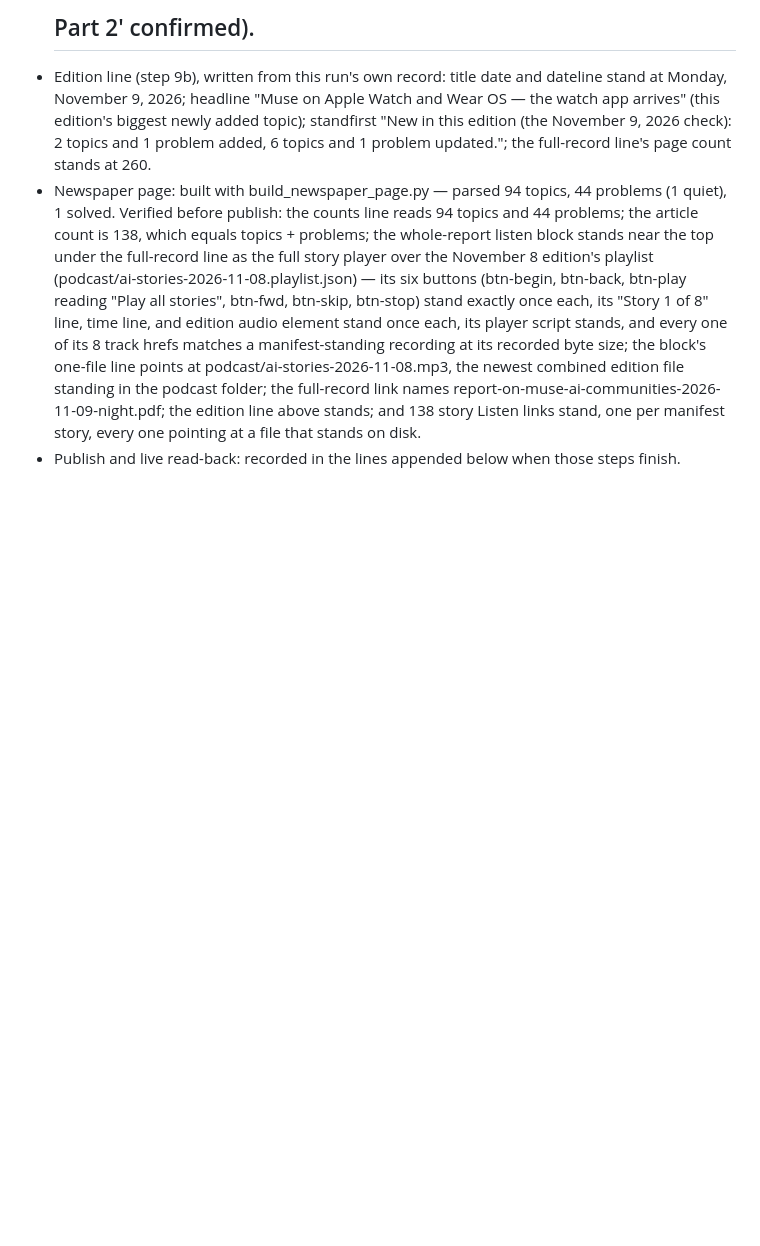
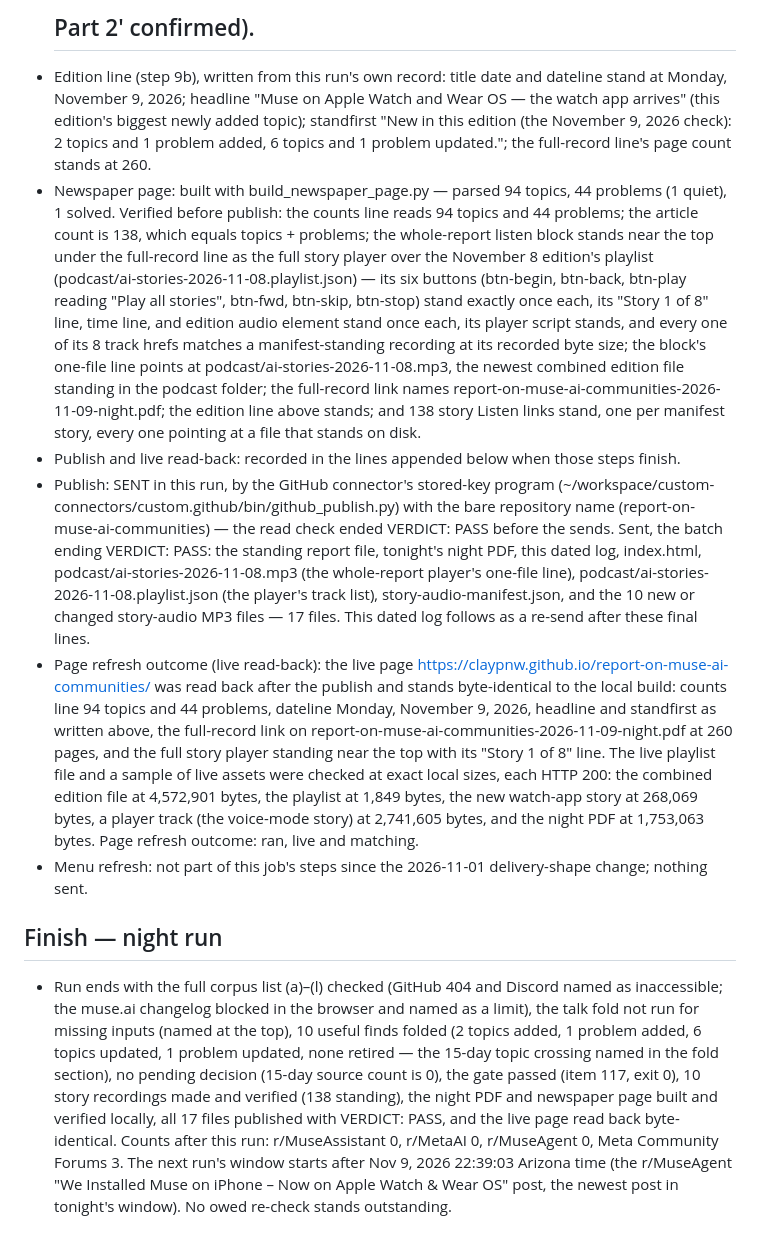
Before and after one commit to claypnw/report-on-muse-ai-communities, a Markdown page: 2026-11-09.md, the part around the change. GitHub-like rendering; blank space fills up the shorter version.

Commit message:
Night run 2026-11-09 dated log completion lines

```diff
--- a/2026-11-09.md
+++ b/2026-11-09.md
@@ -149,3 +149,9 @@ Mode: READ-ONLY — no posts, comments, replies, or messages on any platform. No
 - Edition line (step 9b), written from this run's own record: title date and dateline stand at Monday, November 9, 2026; headline "Muse on Apple Watch and Wear OS — the watch app arrives" (this edition's biggest newly added topic); standfirst "New in this edition (the November 9, 2026 check): 2 topics and 1 problem added, 6 topics and 1 problem updated."; the full-record line's page count stands at 260.
 - Newspaper page: built with build_newspaper_page.py — parsed 94 topics, 44 problems (1 quiet), 1 solved. Verified before publish: the counts line reads 94 topics and 44 problems; the article count is 138, which equals topics + problems; the whole-report listen block stands near the top under the full-record line as the full story player over the November 8 edition's playlist (podcast/ai-stories-2026-11-08.playlist.json) — its six buttons (btn-begin, btn-back, btn-play reading "Play all stories", btn-fwd, btn-skip, btn-stop) stand exactly once each, its "Story 1 of 8" line, time line, and edition audio element stand once each, its player script stands, and every one of its 8 track hrefs matches a manifest-standing recording at its recorded byte size; the block's one-file line points at podcast/ai-stories-2026-11-08.mp3, the newest combined edition file standing in the podcast folder; the full-record link names report-on-muse-ai-communities-2026-11-09-night.pdf; the edition line above stands; and 138 story Listen links stand, one per manifest story, every one pointing at a file that stands on disk.
 - Publish and live read-back: recorded in the lines appended below when those steps finish.
+- Publish: SENT in this run, by the GitHub connector's stored-key program (~/workspace/custom-connectors/custom.github/bin/github_publish.py) with the bare repository name (report-on-muse-ai-communities) — the read check ended VERDICT: PASS before the sends. Sent, the batch ending VERDICT: PASS: the standing report file, tonight's night PDF, this dated log, index.html, podcast/ai-stories-2026-11-08.mp3 (the whole-report player's one-file line), podcast/ai-stories-2026-11-08.playlist.json (the player's track list), story-audio-manifest.json, and the 10 new or changed story-audio MP3 files — 17 files. This dated log follows as a re-send after these final lines.
+- Page refresh outcome (live read-back): the live page https://claypnw.github.io/report-on-muse-ai-communities/ was read back after the publish and stands byte-identical to the local build: counts line 94 topics and 44 problems, dateline Monday, November 9, 2026, headline and standfirst as written above, the full-record link on report-on-muse-ai-communities-2026-11-09-night.pdf at 260 pages, and the full story player standing near the top with its "Story 1 of 8" line. The live playlist file and a sample of live assets were checked at exact local sizes, each HTTP 200: the combined edition file at 4,572,901 bytes, the playlist at 1,849 bytes, the new watch-app story at 268,069 bytes, a player track (the voice-mode story) at 2,741,605 bytes, and the night PDF at 1,753,063 bytes. Page refresh outcome: ran, live and matching.
+- Menu refresh: not part of this job's steps since the 2026-11-01 delivery-shape change; nothing sent.
+
+## Finish — night run
+- Run ends with the full corpus list (a)–(l) checked (GitHub 404 and Discord named as inaccessible; the muse.ai changelog blocked in the browser and named as a limit), the talk fold not run for missing inputs (named at the top), 10 useful finds folded (2 topics added, 1 problem added, 6 topics updated, 1 problem updated, none retired — the 15-day topic crossing named in the fold section), no pending decision (15-day source count is 0), the gate passed (item 117, exit 0), 10 story recordings made and verified (138 standing), the night PDF and newspaper page built and verified locally, all 17 files published with VERDICT: PASS, and the live page read back byte-identical. Counts after this run: r/MuseAssistant 0, r/MetaAI 0, r/MuseAgent 0, Meta Community Forums 3. The next run's window starts after Nov 9, 2026 22:39:03 Arizona time (the r/MuseAgent "We Installed Muse on iPhone – Now on Apple Watch & Wear OS" post, the newest post in tonight's window). No owed re-check stands outstanding.
```
